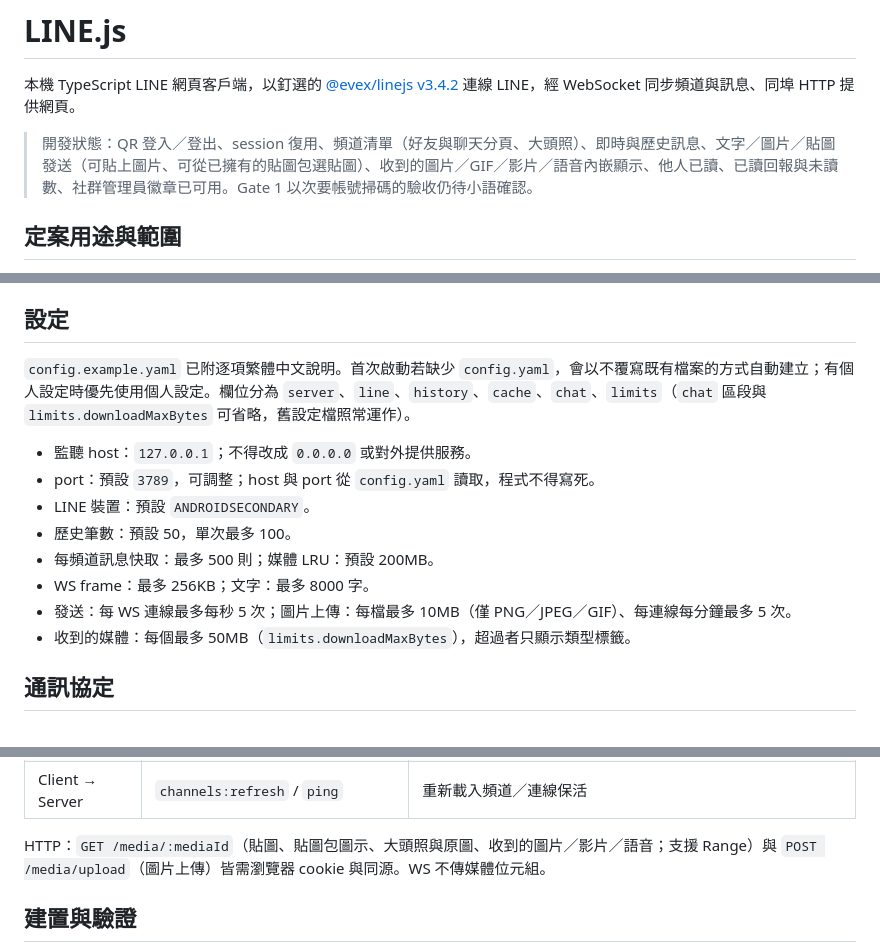
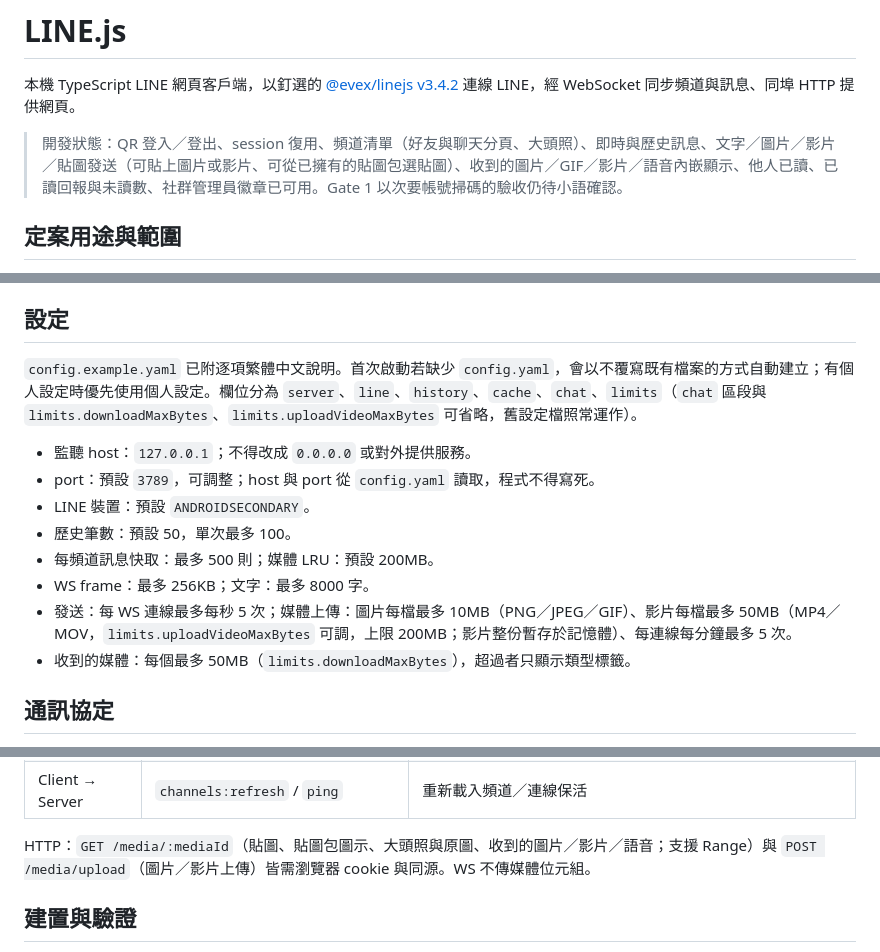
Before and after one commit to JS-PACKAGE/LINE.js, a Markdown page: README.md, 3 parts joined by grey strips. Drawn GitHub-style.

Commit message:
docs: media upload covers videos (PLAN v1.9)

```diff
--- a/README.md
+++ b/README.md
@@ -2,7 +2,7 @@
 
 本機 TypeScript LINE 網頁客戶端，以釘選的 [@evex/linejs v3.4.2](https://github.com/evex-dev/linejs/tree/v3.4.2) 連線 LINE，經 WebSocket 同步頻道與訊息、同埠 HTTP 提供網頁。
 
-> 開發狀態：QR 登入／登出、session 復用、頻道清單（好友與聊天分頁、大頭照）、即時與歷史訊息、文字／圖片／貼圖發送（可貼上圖片、可從已擁有的貼圖包選貼圖）、收到的圖片／GIF／影片／語音內嵌顯示、他人已讀、已讀回報與未讀數、社群管理員徽章已可用。Gate 1 以次要帳號掃碼的驗收仍待小語確認。
+> 開發狀態：QR 登入／登出、session 復用、頻道清單（好友與聊天分頁、大頭照）、即時與歷史訊息、文字／圖片／影片／貼圖發送（可貼上圖片或影片、可從已擁有的貼圖包選貼圖）、收到的圖片／GIF／影片／語音內嵌顯示、他人已讀、已讀回報與未讀數、社群管理員徽章已可用。Gate 1 以次要帳號掃碼的驗收仍待小語確認。
 
 ## 定案用途與範圍
 
@@ -57,7 +57,7 @@ npm start
 
 ## 設定
 
-`config.example.yaml` 已附逐項繁體中文說明。首次啟動若缺少 `config.yaml`，會以不覆寫既有檔案的方式自動建立；有個人設定時優先使用個人設定。欄位分為 `server`、`line`、`history`、`cache`、`chat`、`limits`（`chat` 區段與 `limits.downloadMaxBytes` 可省略，舊設定檔照常運作）。
+`config.example.yaml` 已附逐項繁體中文說明。首次啟動若缺少 `config.yaml`，會以不覆寫既有檔案的方式自動建立；有個人設定時優先使用個人設定。欄位分為 `server`、`line`、`history`、`cache`、`chat`、`limits`（`chat` 區段與 `limits.downloadMaxBytes`、`limits.uploadVideoMaxBytes` 可省略，舊設定檔照常運作）。
 
 - 監聽 host：`127.0.0.1`；不得改成 `0.0.0.0` 或對外提供服務。
 - port：預設 `3789`，可調整；host 與 port 從 `config.yaml` 讀取，程式不得寫死。
@@ -65,7 +65,7 @@ npm start
 - 歷史筆數：預設 50，單次最多 100。
 - 每頻道訊息快取：最多 500 則；媒體 LRU：預設 200MB。
 - WS frame：最多 256KB；文字：最多 8000 字。
-- 發送：每 WS 連線最多每秒 5 次；圖片上傳：每檔最多 10MB（僅 PNG／JPEG／GIF）、每連線每分鐘最多 5 次。
+- 發送：每 WS 連線最多每秒 5 次；媒體上傳：圖片每檔最多 10MB（PNG／JPEG／GIF）、影片每檔最多 50MB（MP4／MOV，`limits.uploadVideoMaxBytes` 可調，上限 200MB；影片整份暫存於記憶體）、每連線每分鐘最多 5 次。
 - 收到的媒體：每個最多 50MB（`limits.downloadMaxBytes`），超過者只顯示類型標籤。
 
 ## 通訊協定
@@ -92,7 +92,7 @@ npm start
 | Client → Server | `message:send`（`mentions`／`replyTo`） | 發送文字時可附 @ 提及與回覆目標（右鍵訊息選單：回覆、@ 提及、複製文字） |
 | Client → Server | `channels:refresh` / `ping` | 重新載入頻道／連線保活 |
 
-HTTP：`GET /media/:mediaId`（貼圖、貼圖包圖示、大頭照與原圖、收到的圖片／影片／語音；支援 Range）與 `POST /media/upload`（圖片上傳）皆需瀏覽器 cookie 與同源。WS 不傳媒體位元組。
+HTTP：`GET /media/:mediaId`（貼圖、貼圖包圖示、大頭照與原圖、收到的圖片／影片／語音；支援 Range）與 `POST /media/upload`（圖片／影片上傳）皆需瀏覽器 cookie 與同源。WS 不傳媒體位元組。
 
 ## 建置與驗證
 
```
Also changed, not shown: AGENTS.md (+4 -4 lines), PLAN.md (+7 -6 lines).
